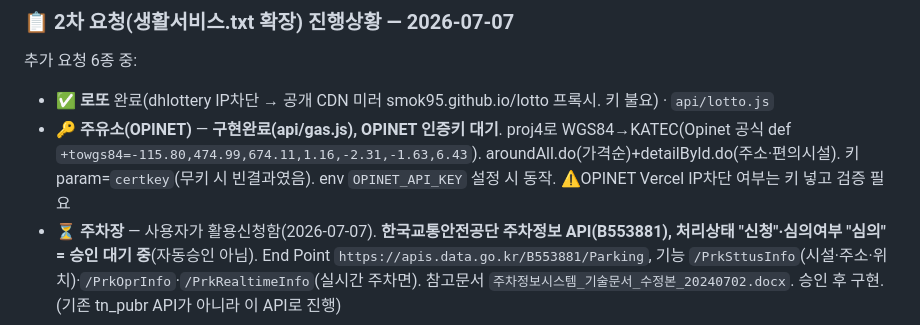
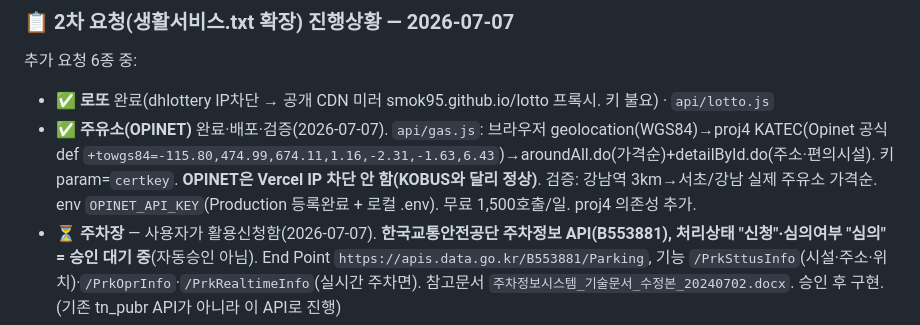
Before and after one commit to cslis07/gong-medical-app, a Markdown page: PROJECT_STATUS.md, the part around the change. Rendered like a GitHub page.

Commit message:
[DOC] PROJECT_STATUS — 주유소 완료(OPINET, Vercel IP 허용 확인)

```diff
--- a/PROJECT_STATUS.md
+++ b/PROJECT_STATUS.md
@@ -32,7 +32,7 @@
 ### 📋 2차 요청(생활서비스.txt 확장) 진행상황 — 2026-07-07
 추가 요청 6종 중:
 - ✅ **로또** 완료(dhlottery IP차단 → 공개 CDN 미러 smok95.github.io/lotto 프록시. 키 불요) · `api/lotto.js`
-- 🔑 **주유소(OPINET)** — **구현완료(api/gas.js), OPINET 인증키 대기**. proj4로 WGS84→KATEC(Opinet 공식 def `+towgs84=-115.80,474.99,674.11,1.16,-2.31,-1.63,6.43`). aroundAll.do(가격순)+detailById.do(주소·편의시설). 키 param=`certkey`(무키 시 빈결과였음). env `OPINET_API_KEY` 설정 시 동작. ⚠️OPINET Vercel IP차단 여부는 키 넣고 검증 필요
+- ✅ **주유소(OPINET)** 완료·배포·검증(2026-07-07). `api/gas.js`: 브라우저 geolocation(WGS84)→proj4 KATEC(Opinet 공식 def `+towgs84=-115.80,474.99,674.11,1.16,-2.31,-1.63,6.43`)→aroundAll.do(가격순)+detailById.do(주소·편의시설). 키 param=`certkey`. **OPINET은 Vercel IP 차단 안 함(KOBUS와 달리 정상)**. 검증: 강남역 3km→서초/강남 실제 주유소 가격순. env `OPINET_API_KEY`(Production 등록완료 + 로컬 .env). 무료 1,500호출/일. proj4 의존성 추가.
 - ⏳ **주차장** — 사용자가 활용신청함(2026-07-07). **한국교통안전공단 주차정보 API(B553881), 처리상태 "신청"·심의여부 "심의" = 승인 대기 중**(자동승인 아님). End Point `https://apis.data.go.kr/B553881/Parking`, 기능 `/PrkSttusInfo`(시설·주소·위치)·`/PrkOprInfo`·`/PrkRealtimeInfo`(실시간 주차면). 참고문서 `주차정보시스템_기술문서_수정본_20240702.docx`. 승인 후 구현. (기존 tn_pubr API가 아니라 이 API로 진행)
 - ⏳ **화장실(data.go.kr)** — localdata CSV 다운로드 깨짐(error.html) → data.go.kr 공중화장실 표준 API 활용신청 후 구현
 - ❌ **공연 잔여석** — 인터파크가 NOL로 개편, 이름검색 API가 SPA HTML만 반환·유효 goodsCode 확인 불가. YES24 axPerf도 리다이렉트. 신뢰성 구현 보류(참고: k-skill 스크립트 엔드포인트는 api-ticketfront.interpark.com/v1/goods/{id}/playSeq + .../PlaySeq/{seq}/REMAINSEAT)
```
